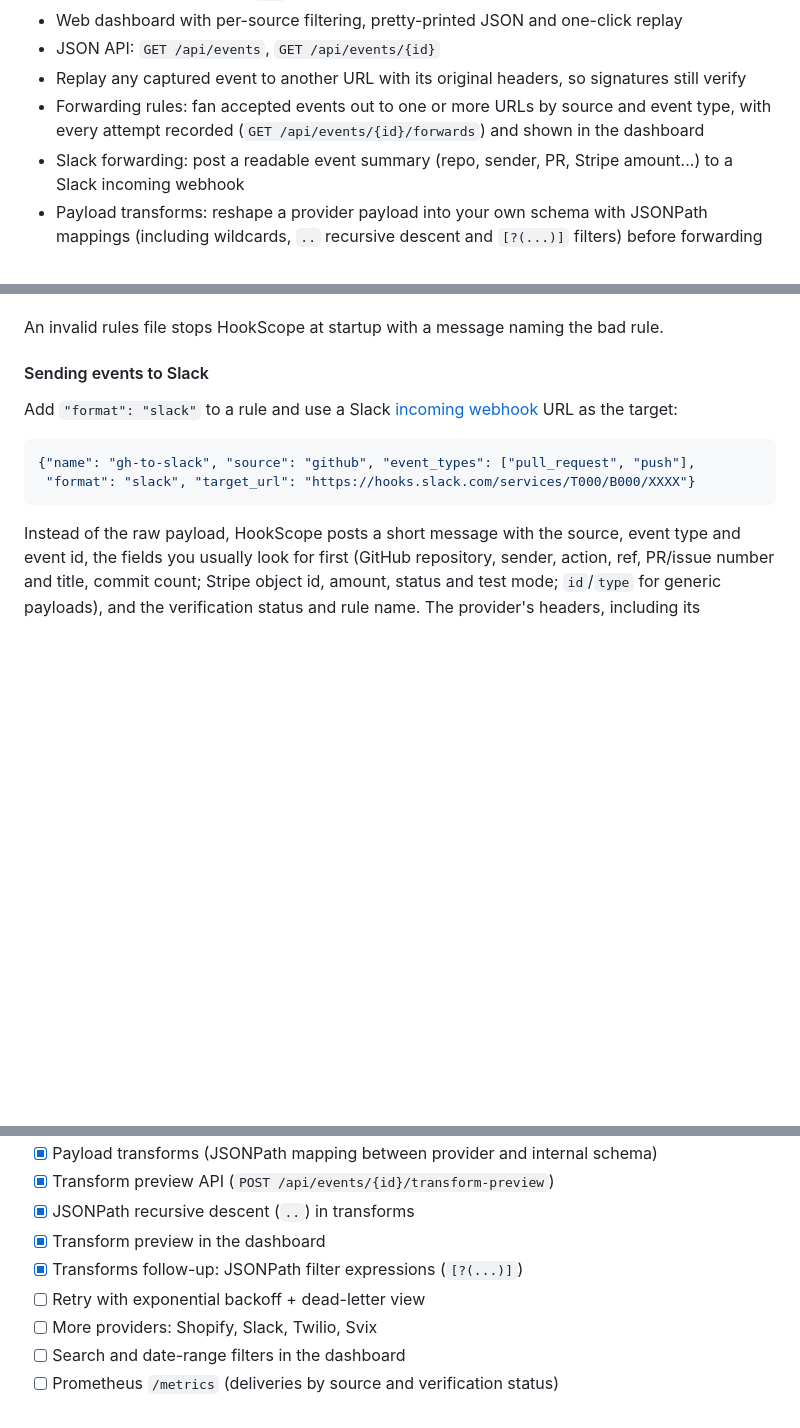
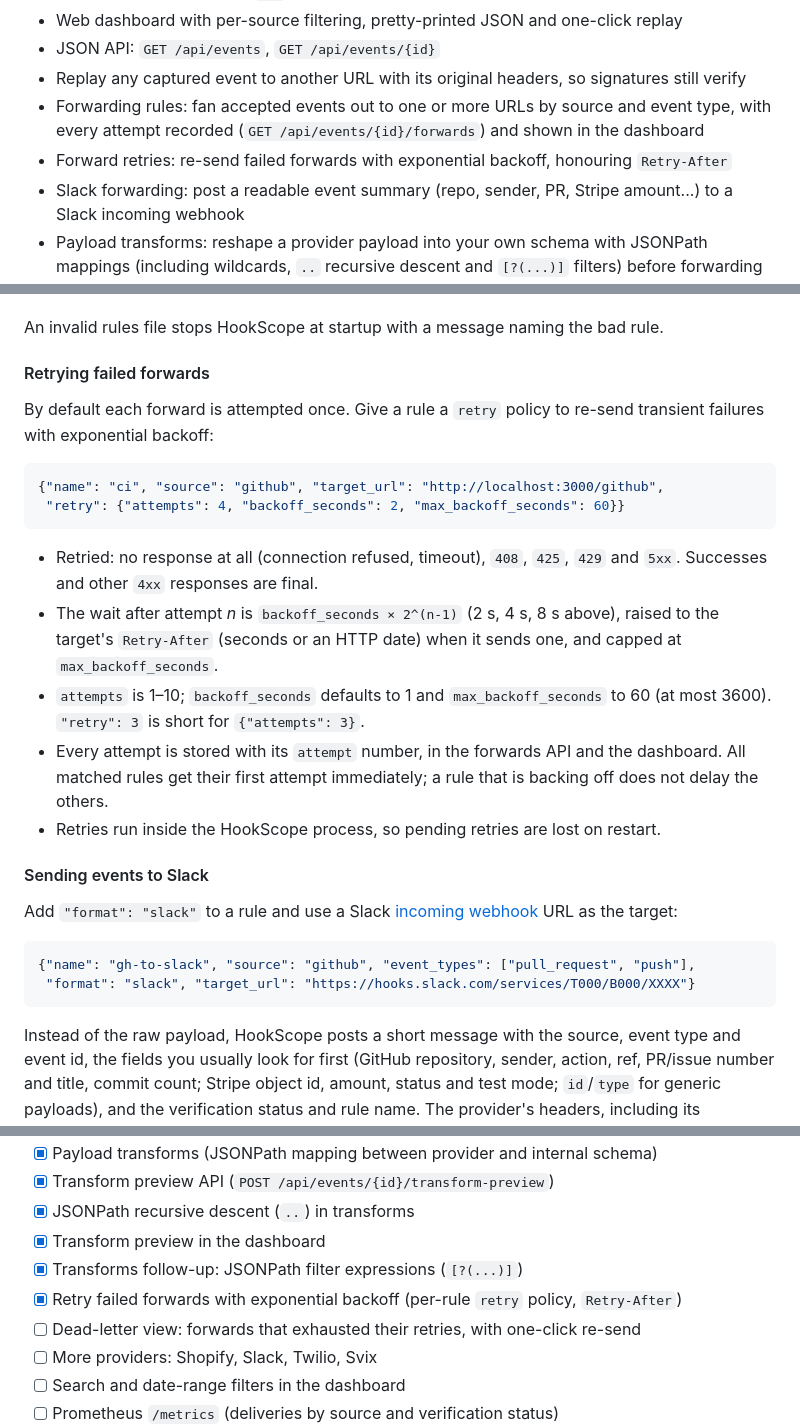
Before and after one commit to chinmaya-chhatre/Coding_repo, a Markdown page: README.md, 3 parts joined by grey strips. GitHub-like rendering; blank space fills up the shorter version.

Commit message:
Document forward retries and update roadmap

````diff
--- a/README.md
+++ b/README.md
@@ -24,6 +24,7 @@ a replayed request. HookScope makes each of those visible.
 - Replay any captured event to another URL with its original headers, so signatures still verify
 - Forwarding rules: fan accepted events out to one or more URLs by source and event type,
   with every attempt recorded (`GET /api/events/{id}/forwards`) and shown in the dashboard
+- Forward retries: re-send failed forwards with exponential backoff, honouring `Retry-After`
 - Slack forwarding: post a readable event summary (repo, sender, PR, Stripe amount...) to a
   Slack incoming webhook
 - Payload transforms: reshape a provider payload into your own schema with JSONPath mappings
@@ -101,6 +102,28 @@ file and point `HOOKSCOPE_RULES` at it:
   flags events with failed forwards in the event summary.
 
 An invalid rules file stops HookScope at startup with a message naming the bad rule.
+
+#### Retrying failed forwards
+
+By default each forward is attempted once. Give a rule a `retry` policy to re-send
+transient failures with exponential backoff:
+
+```json
+{"name": "ci", "source": "github", "target_url": "http://localhost:3000/github",
+ "retry": {"attempts": 4, "backoff_seconds": 2, "max_backoff_seconds": 60}}
+```
+
+- Retried: no response at all (connection refused, timeout), `408`, `425`, `429` and `5xx`.
+  Successes and other `4xx` responses are final.
+- The wait after attempt *n* is `backoff_seconds × 2^(n-1)` (2 s, 4 s, 8 s above), raised to
+  the target's `Retry-After` (seconds or an HTTP date) when it sends one, and capped at
+  `max_backoff_seconds`.
+- `attempts` is 1–10; `backoff_seconds` defaults to 1 and `max_backoff_seconds` to 60
+  (at most 3600). `"retry": 3` is short for `{"attempts": 3}`.
+- Every attempt is stored with its `attempt` number, in the forwards API and the dashboard.
+  All matched rules get their first attempt immediately; a rule that is backing off does
+  not delay the others.
+- Retries run inside the HookScope process, so pending retries are lost on restart.
 
 #### Sending events to Slack
 
@@ -230,7 +253,8 @@ ruff check . && pytest -q
 - [x] JSONPath recursive descent (`..`) in transforms
 - [x] Transform preview in the dashboard
 - [x] Transforms follow-up: JSONPath filter expressions (`[?(...)]`)
-- [ ] Retry with exponential backoff + dead-letter view
+- [x] Retry failed forwards with exponential backoff (per-rule `retry` policy, `Retry-After`)
+- [ ] Dead-letter view: forwards that exhausted their retries, with one-click re-send
 - [ ] More providers: Shopify, Slack, Twilio, Svix
 - [ ] Search and date-range filters in the dashboard
 - [ ] Prometheus `/metrics` (deliveries by source and verification status)
````
